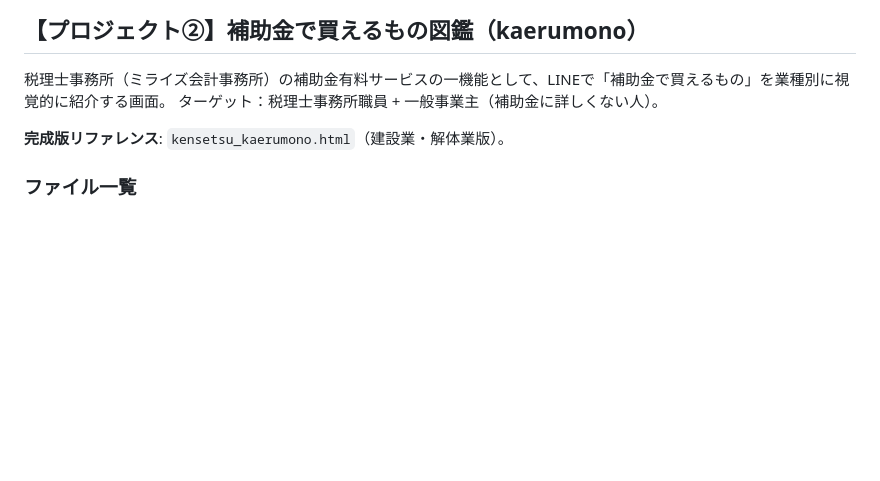
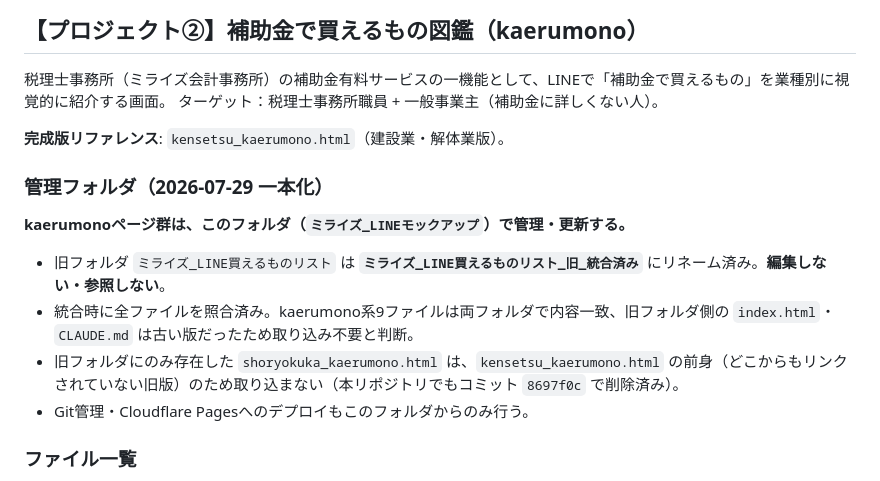
Before and after one commit to Mirise-Corp/hojokin-finder, a Markdown page: CLAUDE.md, the part around the change. Rendered like a GitHub page; blank space fills up the shorter version.

Commit message:
CLAUDE.md: kaerumonoページ群の管理を本フォルダに一本化（旧フォルダは統合済み）
Co-Authored-By: Claude Opus 5 (1M context) <noreply@anthropic.com>

```diff
--- a/CLAUDE.md
+++ b/CLAUDE.md
@@ -645,6 +645,15 @@ https://hojokin-finder.pages.dev#agefriendly
 
 **完成版リファレンス**: `kensetsu_kaerumono.html`（建設業・解体業版）。
 
+### 管理フォルダ（2026-07-29 一本化）
+
+**kaerumonoページ群は、このフォルダ（`ミライズ_LINEモックアップ`）で管理・更新する。**
+
+- 旧フォルダ `ミライズ_LINE買えるものリスト` は **`ミライズ_LINE買えるものリスト_旧_統合済み`** にリネーム済み。**編集しない・参照しない**。
+- 統合時に全ファイルを照合済み。kaerumono系9ファイルは両フォルダで内容一致、旧フォルダ側の `index.html`・`CLAUDE.md` は古い版だったため取り込み不要と判断。
+- 旧フォルダにのみ存在した `shoryokuka_kaerumono.html` は、`kensetsu_kaerumono.html` の前身（どこからもリンクされていない旧版）のため取り込まない（本リポジトリでもコミット `8697f0c` で削除済み）。
+- Git管理・Cloudflare Pagesへのデプロイもこのフォルダからのみ行う。
+
 ### ファイル一覧
 - `kaerumono_index.html` ← トップページ（業種選択画面）
 - `kensetsu_kaerumono.html` ← マスター参考ファイル（建設業・解体業）
```
